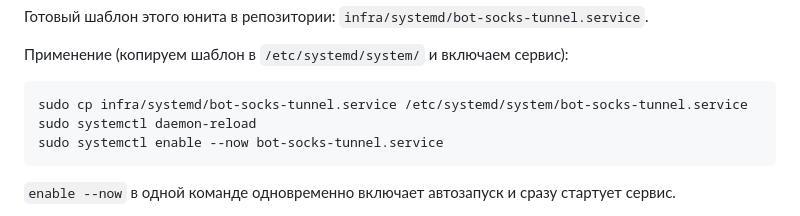
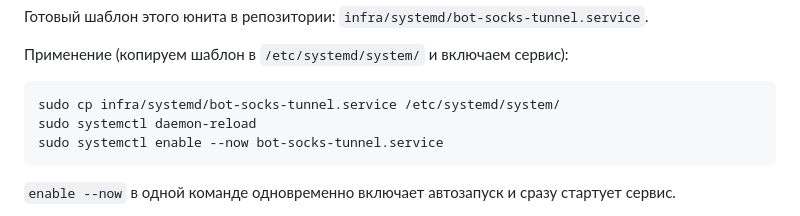
Before and after one commit to iljas277/statostics-tgbot, a Markdown page: infra/ssh-portforwarding.md, the part around the change. Rendered like a GitHub page.

Commit message:
docs: simplify systemd unit copy destination path
Agent-Logs-Url: https://github.com/iljas277/statostics-tgbot/sessions/5b2c983f-3be0-4837-8e51-127f98201584

Co-authored-by: iljas277 <199647577+iljas277@users.noreply.github.com>

````diff
--- a/infra/ssh-portforwarding.md
+++ b/infra/ssh-portforwarding.md
@@ -65,7 +65,7 @@ WantedBy=multi-user.target
 Применение (копируем шаблон в `/etc/systemd/system/` и включаем сервис):
 
 ```bash
-sudo cp infra/systemd/bot-socks-tunnel.service /etc/systemd/system/bot-socks-tunnel.service
+sudo cp infra/systemd/bot-socks-tunnel.service /etc/systemd/system/
 sudo systemctl daemon-reload
 sudo systemctl enable --now bot-socks-tunnel.service
 ```
````
